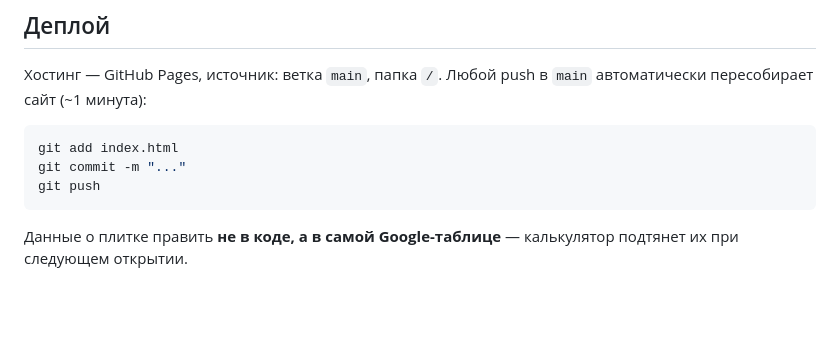
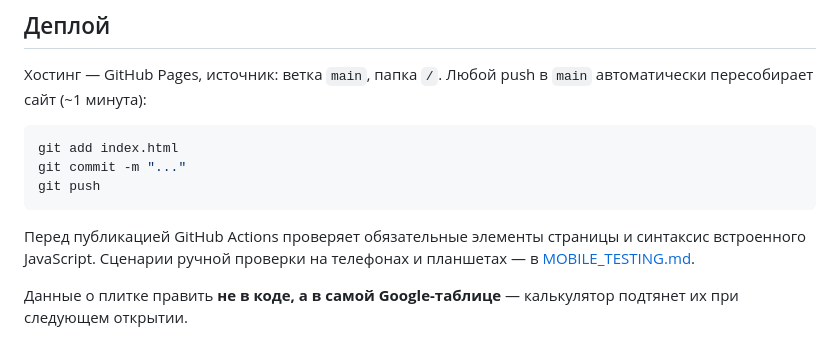
Before and after one commit to Abuzarazer/tile-calculator, a Markdown page: README.md, the part around the change. Drawn GitHub-style; blank space fills up the shorter version.

Commit message:
Document validation and mobile testing
Added information about GitHub Actions and mobile testing.

````diff
--- a/README.md
+++ b/README.md
@@ -36,6 +36,8 @@ git commit -m "..."
 git push
 ```
 
+Перед публикацией GitHub Actions проверяет обязательные элементы страницы и синтаксис встроенного JavaScript. Сценарии ручной проверки на телефонах и планшетах — в [MOBILE_TESTING.md](MOBILE_TESTING.md).
+
 Данные о плитке править **не в коде, а в самой Google-таблице** — калькулятор подтянет их при следующем открытии.
 
 ## Технические детали
````
